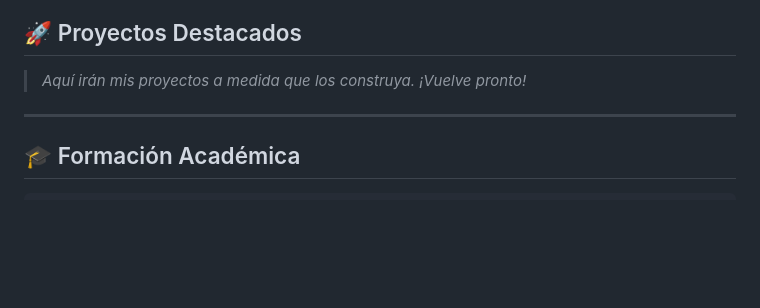
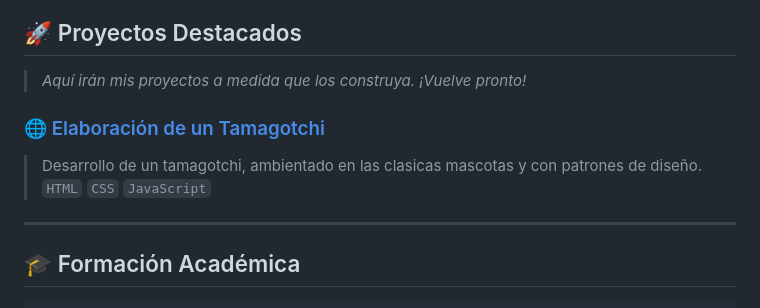
Before and after one commit to DavidPe1307/DavidPe1307.github.io, a Markdown page: README.md, the part around the change. GitHub-like rendering; blank space fills up the shorter version.

```diff
--- a/README.md
+++ b/README.md
@@ -101,6 +101,12 @@ const yo = {
 > Descripción breve.
 `React` `CSS`
 -->
+### 🌐 [Elaboración de un Tamagotchi](https://github.com/DavidPe1307/Tamagotchi.git)
+> Desarrollo de un tamagotchi, ambientado en las clasicas mascotas y con patrones de diseño.
+`HTML` `CSS` `JavaScript`
+
+
+
 
 ---
 
```
